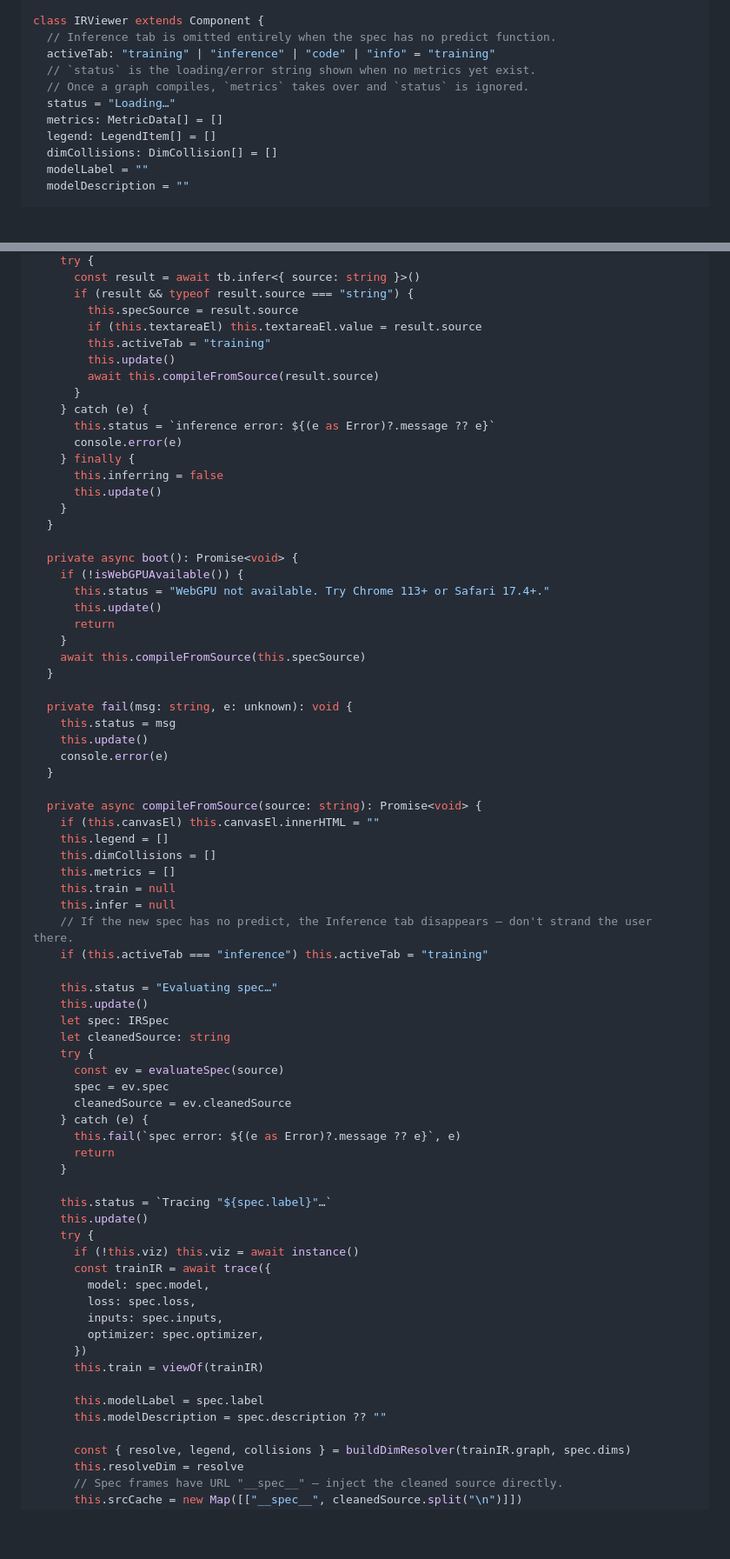
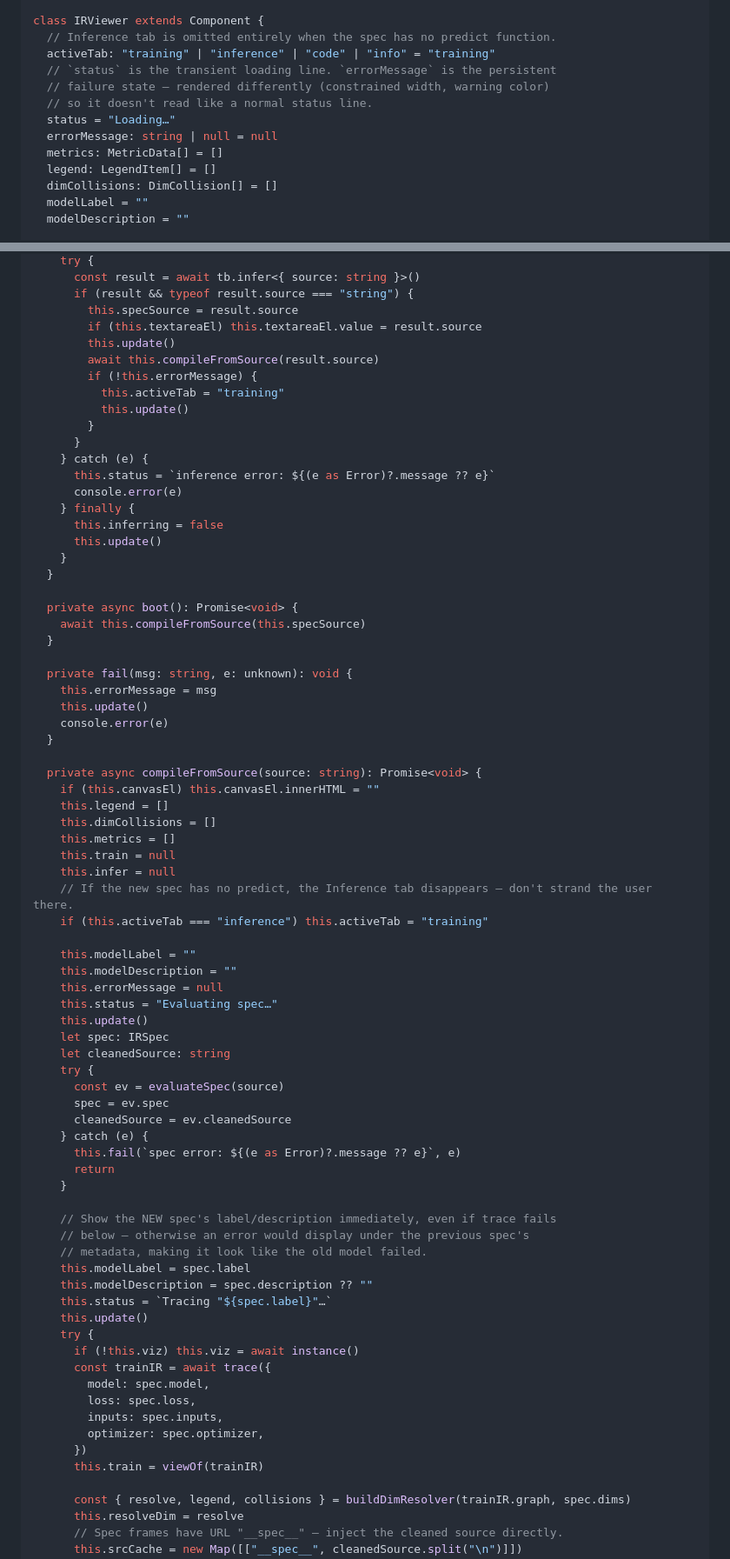
Before and after one commit to typebulb/tensorgrad, a Markdown page: typebulbs/nn-dna.bulb.md, 2 parts joined by grey strips. Shown at 87% size. Drawn GitHub-style; blank space fills up the shorter version.

```diff
--- a/typebulbs/nn-dna.bulb.md
+++ b/typebulbs/nn-dna.bulb.md
@@ -702,9 +699,11 @@ function viewOf(ir: CompiledIR): GraphView {
 class IRViewer extends Component {
   // Inference tab is omitted entirely when the spec has no predict function.
   activeTab: "training" | "inference" | "code" | "info" = "training"
-  // `status` is the loading/error string shown when no metrics yet exist.
-  // Once a graph compiles, `metrics` takes over and `status` is ignored.
+  // `status` is the transient loading line. `errorMessage` is the persistent
+  // failure state — rendered differently (constrained width, warning color)
+  // so it doesn't read like a normal status line.
   status = "Loading…"
+  errorMessage: string | null = null
   metrics: MetricData[] = []
   legend: LegendItem[] = []
   dimCollisions: DimCollision[] = []
@@ -862,9 +869,12 @@ class IRViewer extends Component {
       if (result && typeof result.source === "string") {
         this.specSource = result.source
         if (this.textareaEl) this.textareaEl.value = result.source
-        this.activeTab = "training"
         this.update()
         await this.compileFromSource(result.source)
+        if (!this.errorMessage) {
+          this.activeTab = "training"
+          this.update()
+        }
       }
     } catch (e) {
       this.status = `inference error: ${(e as Error)?.message ?? e}`
@@ -876,16 +886,11 @@ class IRViewer extends Component {
   }
 
   private async boot(): Promise<void> {
-    if (!isWebGPUAvailable()) {
-      this.status = "WebGPU not available. Try Chrome 113+ or Safari 17.4+."
-      this.update()
-      return
-    }
     await this.compileFromSource(this.specSource)
   }
 
   private fail(msg: string, e: unknown): void {
-    this.status = msg
+    this.errorMessage = msg
     this.update()
     console.error(e)
   }
@@ -900,6 +905,9 @@ class IRViewer extends Component {
     // If the new spec has no predict, the Inference tab disappears — don't strand the user there.
     if (this.activeTab === "inference") this.activeTab = "training"
 
+    this.modelLabel = ""
+    this.modelDescription = ""
+    this.errorMessage = null
     this.status = "Evaluating spec…"
     this.update()
     let spec: IRSpec
@@ -913,6 +921,11 @@ class IRViewer extends Component {
       return
     }
 
+    // Show the NEW spec's label/description immediately, even if trace fails
+    // below — otherwise an error would display under the previous spec's
+    // metadata, making it look like the old model failed.
+    this.modelLabel = spec.label
+    this.modelDescription = spec.description ?? ""
     this.status = `Tracing "${spec.label}"…`
     this.update()
     try {
@@ -924,9 +937,6 @@ class IRViewer extends Component {
         optimizer: spec.optimizer,
       })
       this.train = viewOf(trainIR)
-
-      this.modelLabel = spec.label
-      this.modelDescription = spec.description ?? ""
 
       const { resolve, legend, collisions } = buildDimResolver(trainIR.graph, spec.dims)
       this.resolveDim = resolve
```
Also changed, not shown: other parts of typebulbs/nn-dna.bulb.md (+79 -29 lines).
